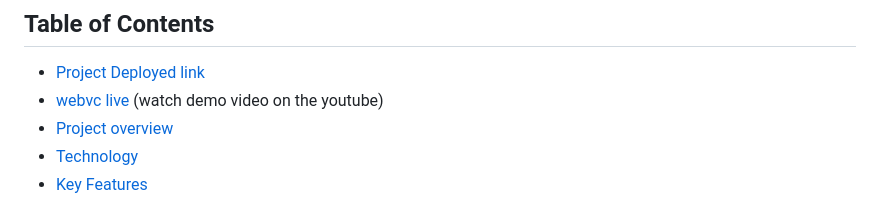
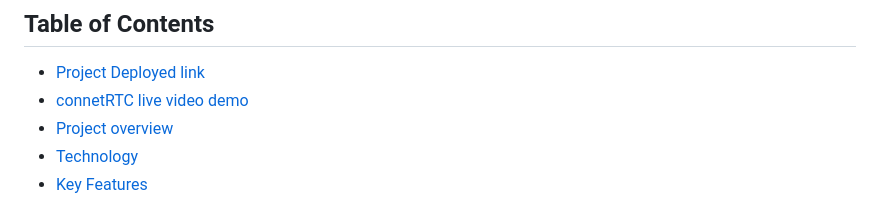
Before and after one commit to master-oulkar/connectRTC, a Markdown page: README.md, the part around the change. Drawn GitHub-style.

```diff
--- a/README.md
+++ b/README.md
@@ -3,7 +3,7 @@
 ## Table of Contents
 
 - [Project Deployed link](#Live-Demo-link)
-- [webvc live](https://youtu.be/Xinb9Fql5qA) (watch demo video on the youtube)
+- [connetRTC live video demo](https://youtu.be/i1VeFUbWrjU)
 - [Project overview](#Project-overview)
 - [Technology](#Technology)
 - [Key Features](#Key-Features)
```
